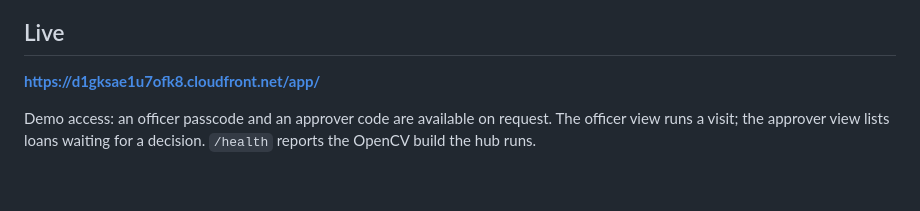
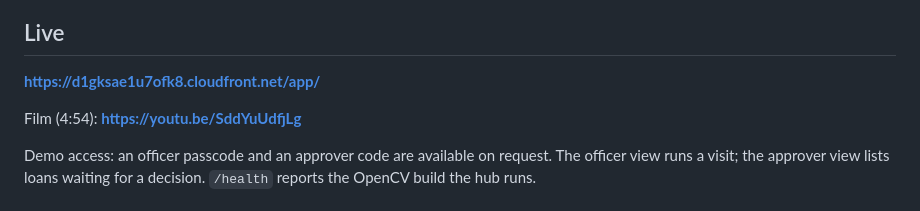
Before and after one commit to rapha18th/mombe, a Markdown page: README.md, the part around the change. GitHub-like rendering; blank space fills up the shorter version.

Commit message:
README links the film

```diff
--- a/README.md
+++ b/README.md
@@ -9,6 +9,8 @@ Entry to the OpenCV AI Competition 2026 powered by AWS. Built by Rairo Mukamuri.
 ## Live
 
 **https://d1gksae1u7ofk8.cloudfront.net/app/**
+
+Film (4:54): **https://youtu.be/SddYuUdfjLg**
 
 Demo access: an officer passcode and an approver code are available on request. The officer view runs a visit; the approver view lists loans waiting for a decision. `/health` reports the OpenCV build the hub runs.
 
```
